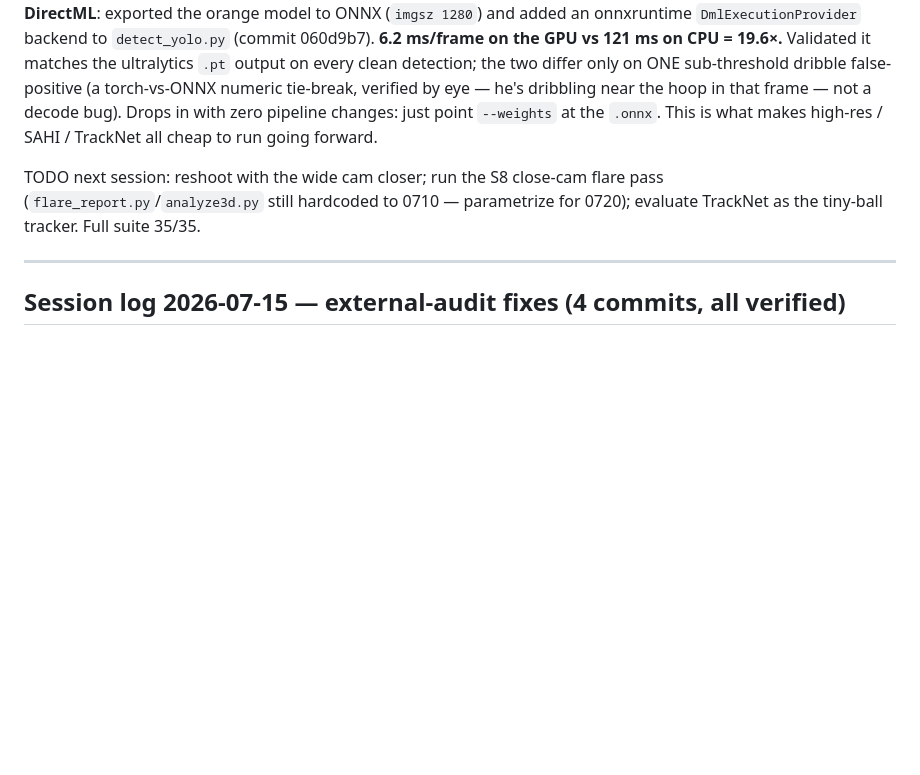
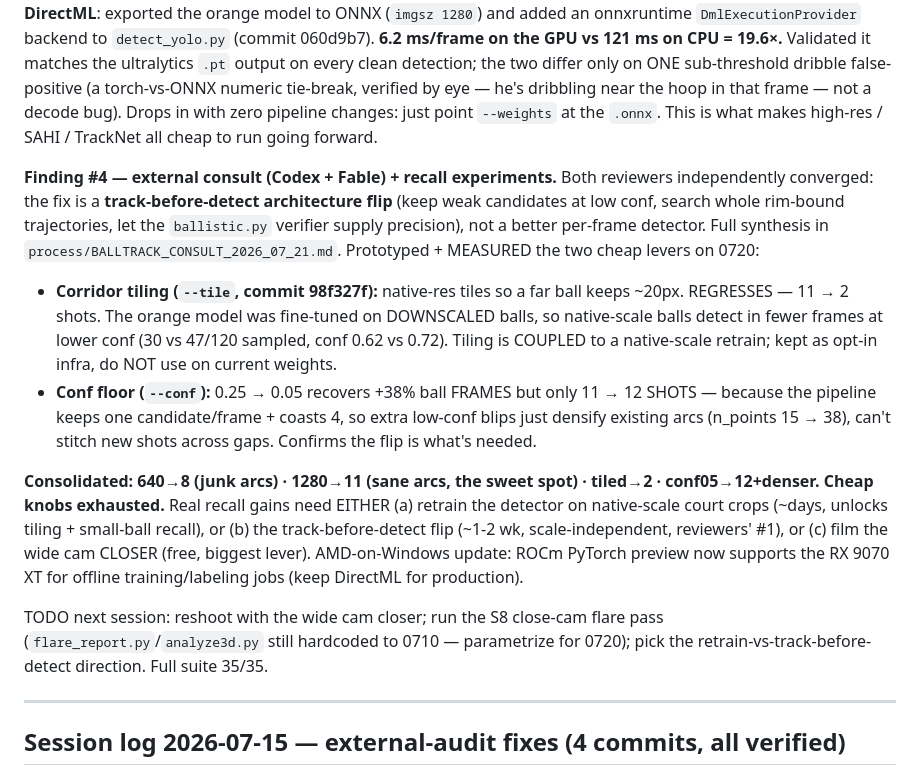
Before and after one commit to jmakula87/shotlab, a Markdown page: PROJECT_NOTES.md, the part around the change. Drawn GitHub-style; blank space fills up the shorter version.

Commit message:
Notes: recall experiments (tiling negative, conf modest) + consult direction
Consolidated 0720 recall results into the session log: 640->8, 1280->11 (sweet
spot), tiled->2 (model scale mismatch), conf05->12+denser arcs. Cheap knobs
exhausted; real gains need native-scale retrain or the track-before-detect flip
(Codex+Fable consensus) or filming closer.

Co-Authored-By: Claude Opus 4.8 (1M context) <noreply@anthropic.com>

```diff
--- a/PROJECT_NOTES.md
+++ b/PROJECT_NOTES.md
@@ -236,9 +236,33 @@ by eye — he's dribbling near the hoop in that frame — not a decode bug). Dro
 with zero pipeline changes: just point `--weights` at the `.onnx`. This is what
 makes high-res / SAHI / TrackNet all cheap to run going forward.
 
+**Finding #4 — external consult (Codex + Fable) + recall experiments.** Both
+reviewers independently converged: the fix is a **track-before-detect
+architecture flip** (keep weak candidates at low conf, search whole rim-bound
+trajectories, let the `ballistic.py` verifier supply precision), not a better
+per-frame detector. Full synthesis in `process/BALLTRACK_CONSULT_2026_07_21.md`.
+Prototyped + MEASURED the two cheap levers on 0720:
+- **Corridor tiling (`--tile`, commit 98f327f):** native-res tiles so a far ball
+  keeps ~20px. REGRESSES — 11 → 2 shots. The orange model was fine-tuned on
+  DOWNSCALED balls, so native-scale balls detect in fewer frames at lower conf
+  (30 vs 47/120 sampled, conf 0.62 vs 0.72). Tiling is COUPLED to a native-scale
+  retrain; kept as opt-in infra, do NOT use on current weights.
+- **Conf floor (`--conf`):** 0.25 → 0.05 recovers +38% ball FRAMES but only
+  11 → 12 SHOTS — because the pipeline keeps one candidate/frame + coasts 4, so
+  extra low-conf blips just densify existing arcs (n_points 15 → 38), can't
+  stitch new shots across gaps. Confirms the flip is what's needed.
+
+**Consolidated: 640→8 (junk arcs) · 1280→11 (sane arcs, the sweet spot) ·
+tiled→2 · conf05→12+denser. Cheap knobs exhausted.** Real recall gains need
+EITHER (a) retrain the detector on native-scale court crops (~days, unlocks
+tiling + small-ball recall), or (b) the track-before-detect flip (~1-2 wk,
+scale-independent, reviewers' #1), or (c) film the wide cam CLOSER (free, biggest
+lever). AMD-on-Windows update: ROCm PyTorch preview now supports the RX 9070 XT
+for offline training/labeling jobs (keep DirectML for production).
+
 TODO next session: reshoot with the wide cam closer; run the S8 close-cam flare
 pass (`flare_report.py`/`analyze3d.py` still hardcoded to 0710 — parametrize for
-0720); evaluate TrackNet as the tiny-ball tracker. Full suite 35/35.
+0720); pick the retrain-vs-track-before-detect direction. Full suite 35/35.
 
 ---
 
```
